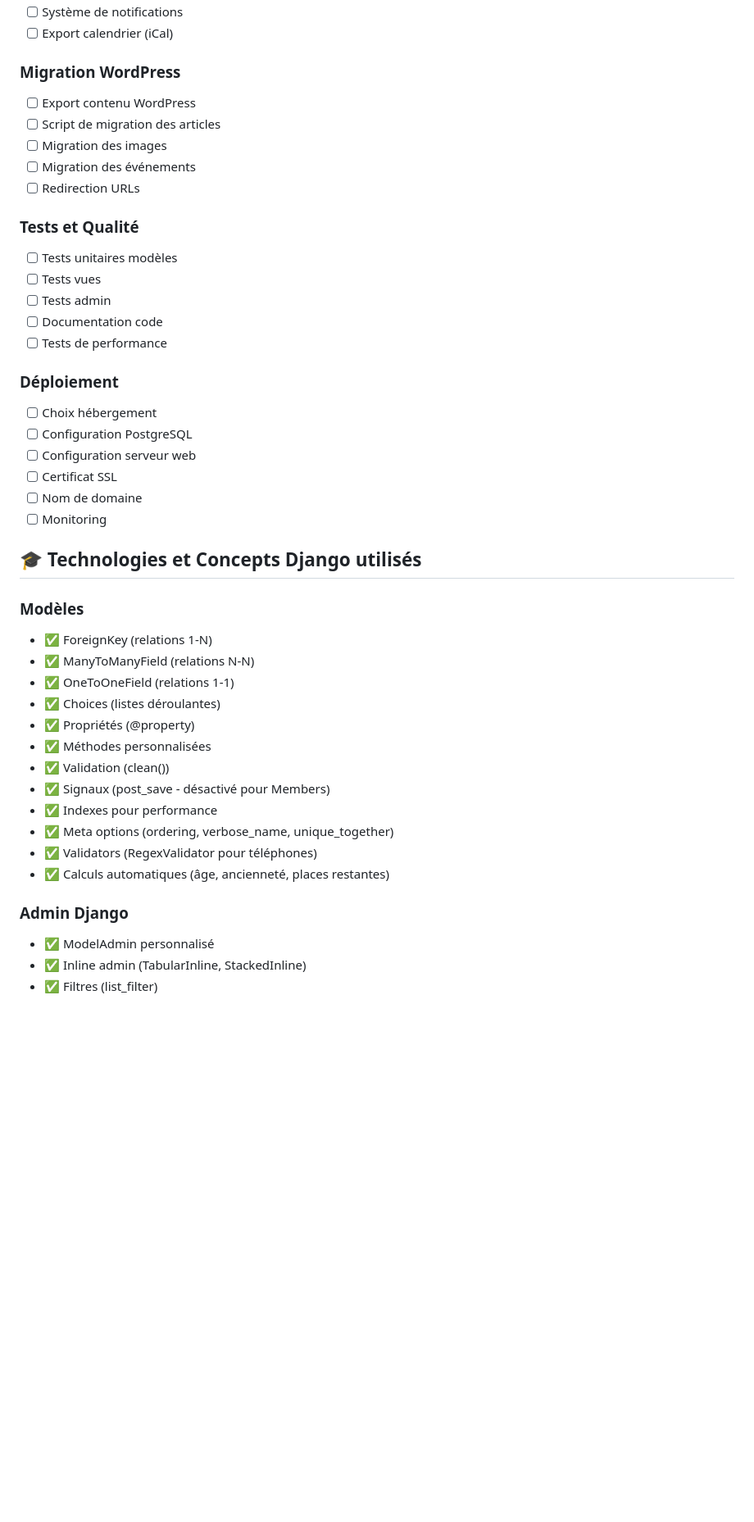
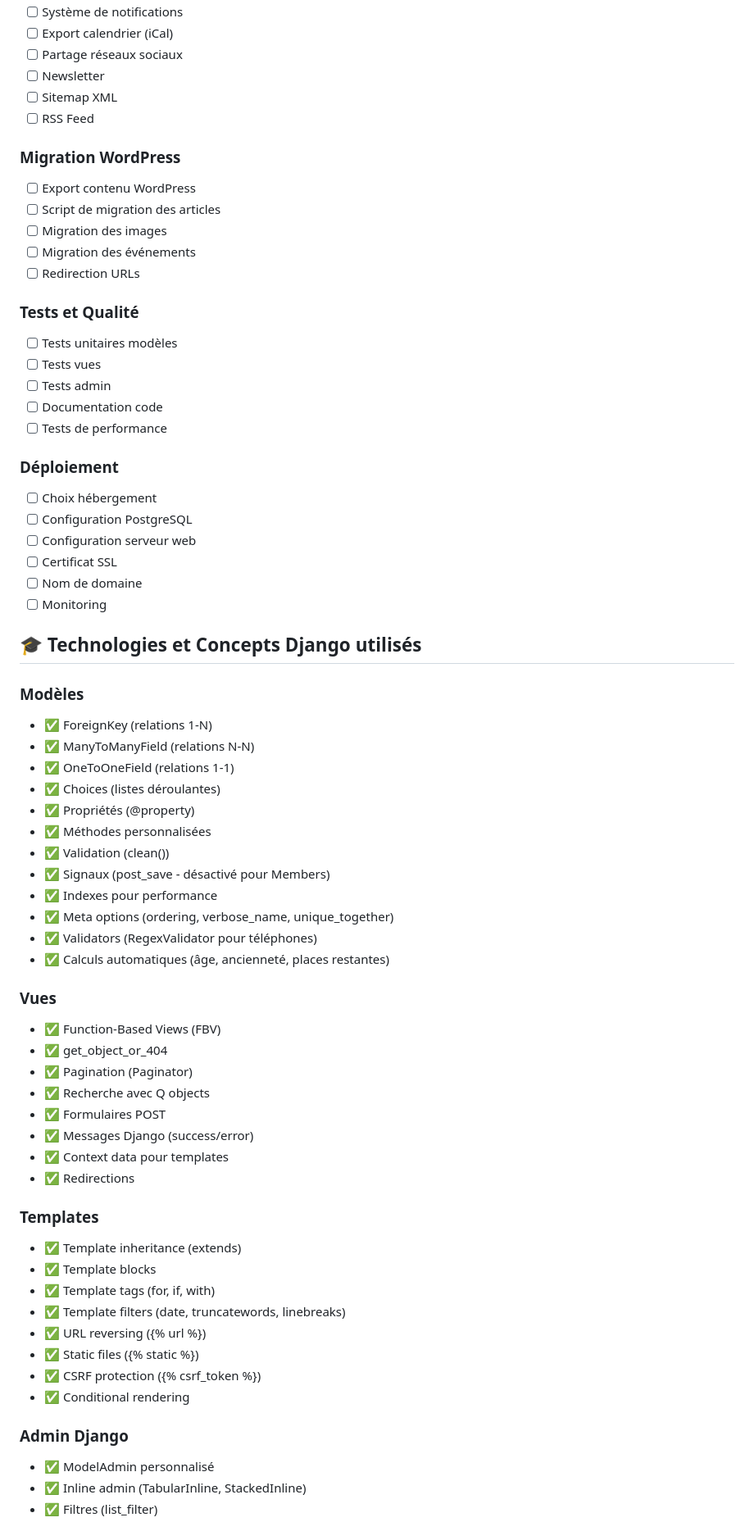
Before and after one commit to alo635/amcd57-django, a Markdown page: readme.md, the part around the change printed below. Shown: that part at 82% size. GitHub-like rendering; blank space fills up the shorter version.

```diff
--- a/readme.md
+++ b/readme.md
@@ -442,8 +453,11 @@ git push origin main
 - [ ] Système de notifications
 - [ ] Export calendrier (iCal)
+- [ ] Partage réseaux sociaux
+- [ ] Newsletter
+- [ ] Sitemap XML
+- [ ] RSS Feed
 
 ### Migration WordPress
-
 - [ ] Export contenu WordPress
 - [ ] Script de migration des articles
 - [ ] Migration des images
@@ -451,7 +465,6 @@ git push origin main
 - [ ] Redirection URLs
 
 ### Tests et Qualité
-
 - [ ] Tests unitaires modèles
 - [ ] Tests vues
 - [ ] Tests admin
@@ -459,7 +472,6 @@ git push origin main
 - [ ] Tests de performance
 
 ### Déploiement
-
 - [ ] Choix hébergement
 - [ ] Configuration PostgreSQL
 - [ ] Configuration serveur web
@@ -470,7 +482,6 @@ git push origin main
 ## 🎓 Technologies et Concepts Django utilisés
 
 ### Modèles
-
 - ✅ ForeignKey (relations 1-N)
 - ✅ ManyToManyField (relations N-N)
 - ✅ OneToOneField (relations 1-1)
@@ -484,8 +495,27 @@ git push origin main
 - ✅ Validators (RegexValidator pour téléphones)
 - ✅ Calculs automatiques (âge, ancienneté, places restantes)
 
+### Vues
+- ✅ Function-Based Views (FBV)
+- ✅ get_object_or_404
+- ✅ Pagination (Paginator)
+- ✅ Recherche avec Q objects
+- ✅ Formulaires POST
+- ✅ Messages Django (success/error)
+- ✅ Context data pour templates
+- ✅ Redirections
+
+### Templates
+- ✅ Template inheritance (extends)
+- ✅ Template blocks
+- ✅ Template tags (for, if, with)
+- ✅ Template filters (date, truncatewords, linebreaks)
+- ✅ URL reversing ({% url %})
+- ✅ Static files ({% static %})
+- ✅ CSRF protection ({% csrf_token %})
+- ✅ Conditional rendering
+
 ### Admin Django
-
 - ✅ ModelAdmin personnalisé
 - ✅ Inline admin (TabularInline, StackedInline)
 - ✅ Filtres (list_filter)
```
Also changed, not shown: other parts of readme.md (+57 -46 lines).
